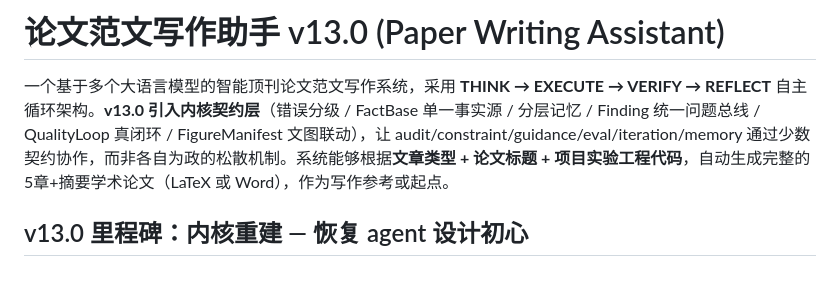
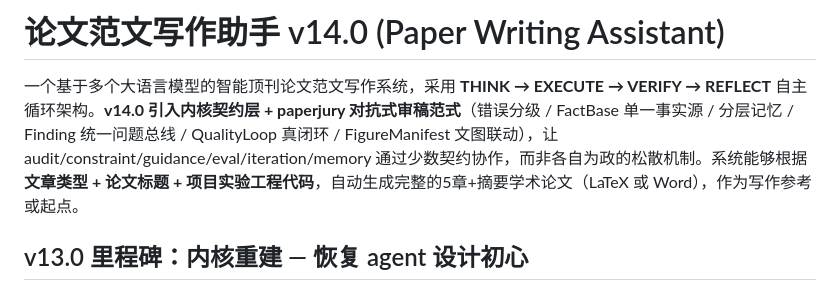
Before and after one commit to hrf666666/Paper-Writing-Assistant, a Markdown page: README.md, the part around the change. GitHub-like rendering.

Commit message:
文档同步: README + architecture 更新到 v14.0（paperjury 范式 + 精简）

```diff
--- a/README.md
+++ b/README.md
@@ -1,6 +1,6 @@
-# 论文范文写作助手 v13.0 (Paper Writing Assistant)
+# 论文范文写作助手 v14.0 (Paper Writing Assistant)
 
-一个基于多个大语言模型的智能顶刊论文范文写作系统，采用 **THINK → EXECUTE → VERIFY → REFLECT** 自主循环架构。**v13.0 引入内核契约层**（错误分级 / FactBase 单一事实源 / 分层记忆 / Finding 统一问题总线 / QualityLoop 真闭环 / FigureManifest 文图联动），让 audit/constraint/guidance/eval/iteration/memory 通过少数契约协作，而非各自为政的松散机制。系统能够根据**文章类型 + 论文标题 + 项目实验工程代码**，自动生成完整的5章+摘要学术论文（LaTeX 或 Word），作为写作参考或起点。
+一个基于多个大语言模型的智能顶刊论文范文写作系统，采用 **THINK → EXECUTE → VERIFY → REFLECT** 自主循环架构。**v14.0 引入内核契约层 + paperjury 对抗式审稿范式**（错误分级 / FactBase 单一事实源 / 分层记忆 / Finding 统一问题总线 / QualityLoop 真闭环 / FigureManifest 文图联动），让 audit/constraint/guidance/eval/iteration/memory 通过少数契约协作，而非各自为政的松散机制。系统能够根据**文章类型 + 论文标题 + 项目实验工程代码**，自动生成完整的5章+摘要学术论文（LaTeX 或 Word），作为写作参考或起点。
 
 ## v13.0 里程碑：内核重建 — 恢复 agent 设计初心
 
```
Also changed, not shown: architecture.md (+2 -2 lines).
